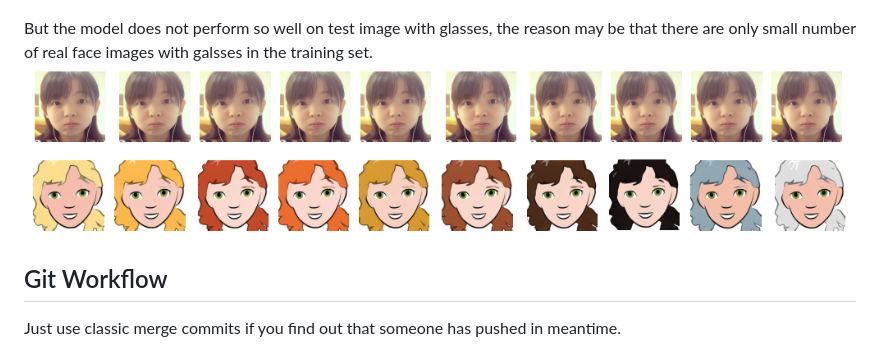
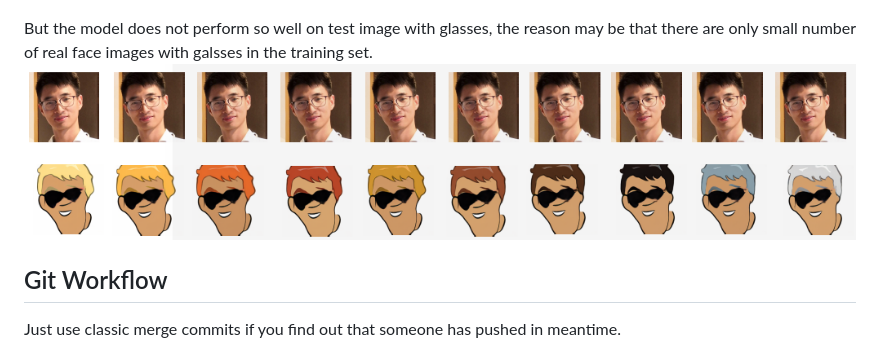
Before and after one commit to fs2019-atml/face-to-cartoon, a Markdown page: README.md, the part around the change. Rendered like a GitHub page; pictures changed too: doc/images/GlassResult.png (added).

Commit message:
Glass result

```diff
--- a/README.md
+++ b/README.md
@@ -81,7 +81,7 @@ Given one real face image input, we can have 10 cartoon generation with differen
 ![landmark vs original](doc/images/ConditionalOutput.png)
 
 But the model does not perform so well on test image with glasses, the reason may be that there are only small number of real face images with galsses in the training set.
-![landmark vs original](doc/images/ConditionalOutput.png)
+![landmark vs original](doc/images/GlassResult.png)
 
 
 ## Git Workflow
```
